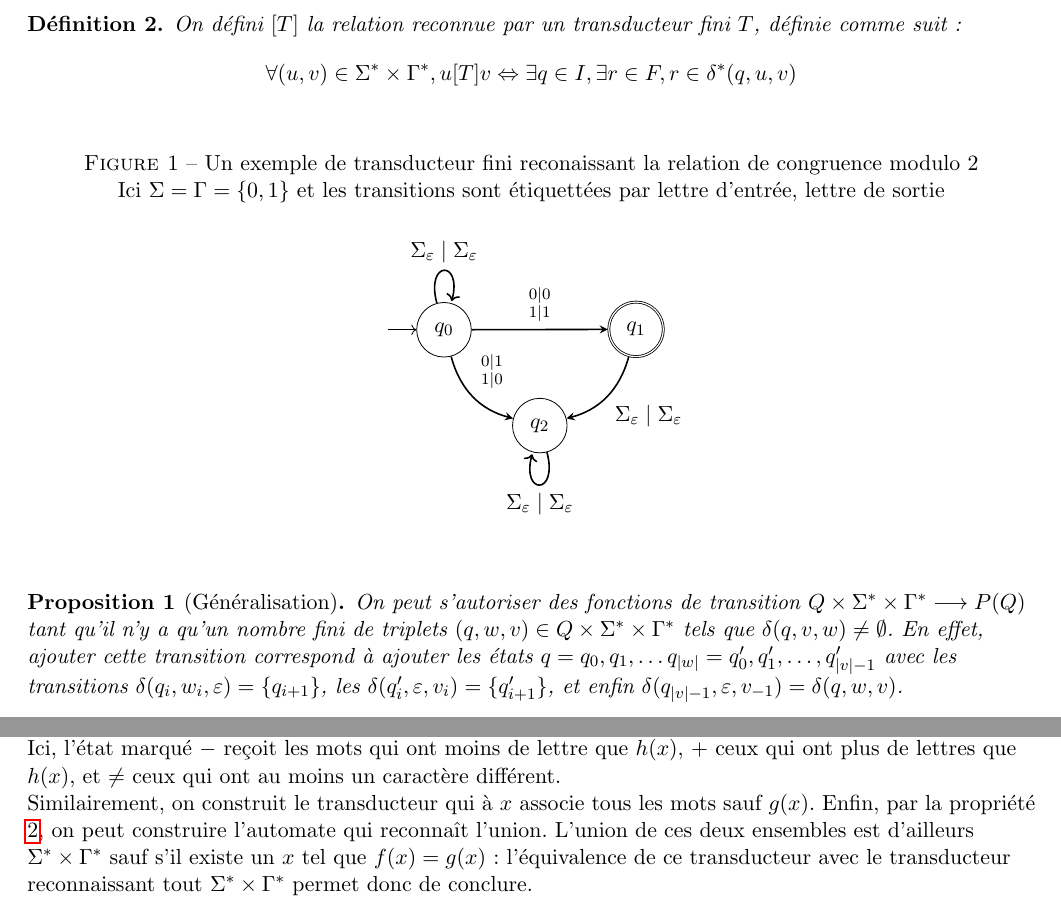
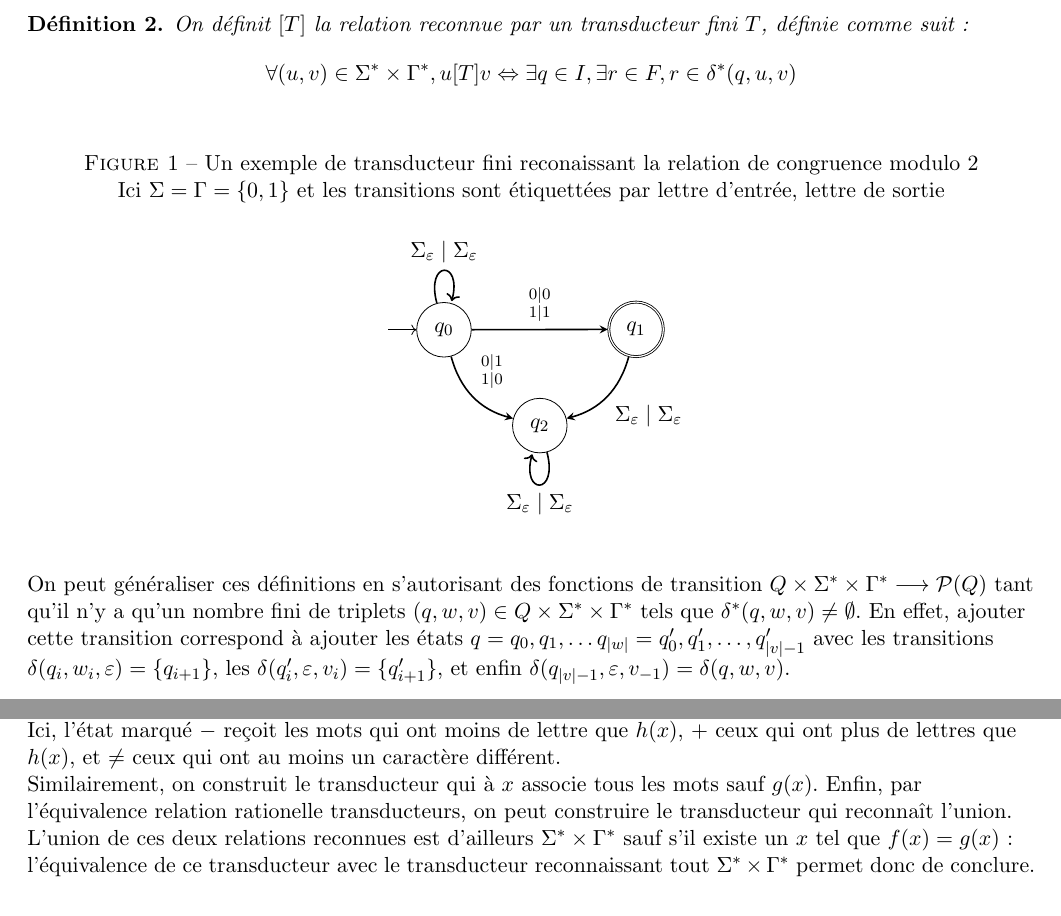
Before and after one commit to joselor2004/MooreMealy, a LaTeX document (Rapport.tex): two parts of pages 2 and 5 of 9, joined at a grey line, cut so that both start at the same text. Compiled offline with pdfLaTeX.

Commit message:
Corrigé de quelques trucs

```diff
--- a/Rapport.tex
+++ b/Rapport.tex
@@ -61,7 +61,7 @@ $\delta^* : Q \times \Sigma^* \times \Gamma^* \longrightarrow \mathcal{P}(Q)$ pa
 On définit ici la relation reconnue par un transducteur fini, de manière similaire que les
 langages reconnus par les automates.
 \begin{define}
-    On défini $[T]$ la relation reconnue par un transducteur fini $T$, définie comme suit :
+    On définit $[T]$ la relation reconnue par un transducteur fini $T$, définie comme suit :
     \[ \forall (u, v) \in \Sigma^* \times \Gamma^*, u[T]v \Leftrightarrow \exists q \in I, \exists r \in F,
     r \in \delta^*(q, u, v) \]
 \end{define}
@@ -86,14 +86,14 @@ langages reconnus par les automates.
     \end{center}
 \end{figure}
 
-\begin{prop}[Généralisation]
-    On peut s'autoriser des fonctions de transition $Q \times \Sigma^* \times \Gamma^* \longrightarrow P(Q)$ tant qu'il n'y a qu'un nombre fini de triplets $(q, w, v) \in Q \times \Sigma^* \times \Gamma^*$ tels que $\delta(q, v, w) \neq \emptyset$. En effet,
+
+On peut généraliser ces définitions en s'autorisant des fonctions de transition $Q \times \Sigma^* \times \Gamma^* \longrightarrow
+\mathcal{P}(Q)$
+tant qu'il n'y a qu'un nombre fini de
+triplets $(q, w, v) \in Q \times \Sigma^* \times \Gamma^*$ tels que $\delta^*(q, w, v) \neq \emptyset$. En effet,
 ajouter cette transition correspond à ajouter les états $q=q_0, q_1, \dots q_{\mid w \mid} = q'_0, q'_1, \dots, q'_{\mid v \mid-1}$
 avec les transitions $\delta(q_i, w_i, \varepsilon )= \{q_{i+1}\}$, les $\delta(q'_i, \varepsilon, v_i) =\{q'_{i+1}\}$, et enfin
 $\delta(q_{\mid v \mid -1}, \varepsilon, v_{-1}) = \delta(q, w, v)$.
-\end{prop}
-
-\vspace*{2cm}
 
 \subsection{Relations rationnelles}
 
@@ -280,15 +280,16 @@ De manière assez surprenante, étant donnés les résultats connus pour les aut
     Cette preuve réduit le problème d'équivalence de Post vers l'équivalence de deux transducteurs.\\
     On rappelle l'énoncé du problème d'équivalence de Post, indécidable :
     \begin{define}[Problème d'équivalence de Post]
-    Étant donné deux listes finies de mots dans $\Gamma^*\backslash \{\varepsilon\}$ $\alpha_1, \dots, \alpha_n , \beta_1, \dots, \beta_n$, existe-t-il une suite $(i_k)_{1\leq k \leq N}$ telle que $\alpha_{i_1} \alpha_{i_2} \dots \alpha_{i_N} = \beta_{i_1} \beta_{i_2} \dots \beta_{i_N}$ ?
+        Étant donné deux listes finies de mots dans $\Gamma^*\backslash \{\varepsilon\}$ $\alpha_1, \dots, \alpha_n , \beta_1, \dots, \beta_n$,
+        existe-t-il une suite $(i_k)_{1\leq k \leq N}$ telle que $\alpha_{i_1} \alpha_{i_2} \dots \alpha_{i_N} = \beta_{i_1} \beta_{i_2} \dots \beta_{i_N}$ ?
     \end{define}
     En posant $g(x_i)=\alpha_i$ et similairement $h(x_i)=\beta_i$ sur un alphabet $\Sigma=\{x_1, \dots, x_n\}$ et $h(ab) = h(a)h(b)$,
     le problème devient : existe-t-il un mot $w\in \Sigma^*\backslash \{\varepsilon \}$ tel que $g(w) = h(w)$ ?\\
     On construit le transducteur de la figure \ref{autoG-h} qui à un mot $x$ associe $\Gamma^* \backslash \{h(x)\}$.\\
     Ici, l'état marqué $-$ reçoit les mots qui ont moins de lettre que $h(x)$, $+$ ceux qui ont plus de lettres que $h(x)$, et $\neq$
     ceux qui ont au moins un caractère différent.\\
-    Similairement, on construit le transducteur qui à $x$ associe tous les mots sauf $g(x)$. Enfin, par la propriété \ref{stabRat}, on
-    peut construire l'automate qui reconnaît l'union. L'union de ces deux ensembles est d'ailleurs $\Sigma^* \times \Gamma^*$ sauf
+    Similairement, on construit le transducteur qui à $x$ associe tous les mots sauf $g(x)$. Enfin, par l'équivalence relation rationelle transducteurs, on
+    peut construire le transducteur qui reconnaît l'union. L'union de ces deux relations reconnues est d'ailleurs $\Sigma^* \times \Gamma^*$ sauf
     s'il existe un $x$ tel que $f(x) = g(x)$ : l'équivalence de ce transducteur avec le transducteur reconnaissant tout $\Sigma^* \times
     \Gamma^*$ permet donc de conclure.
 
```
Also changed, not shown: Rapport.pdf, Rapport.tex (4 more changed lines).
